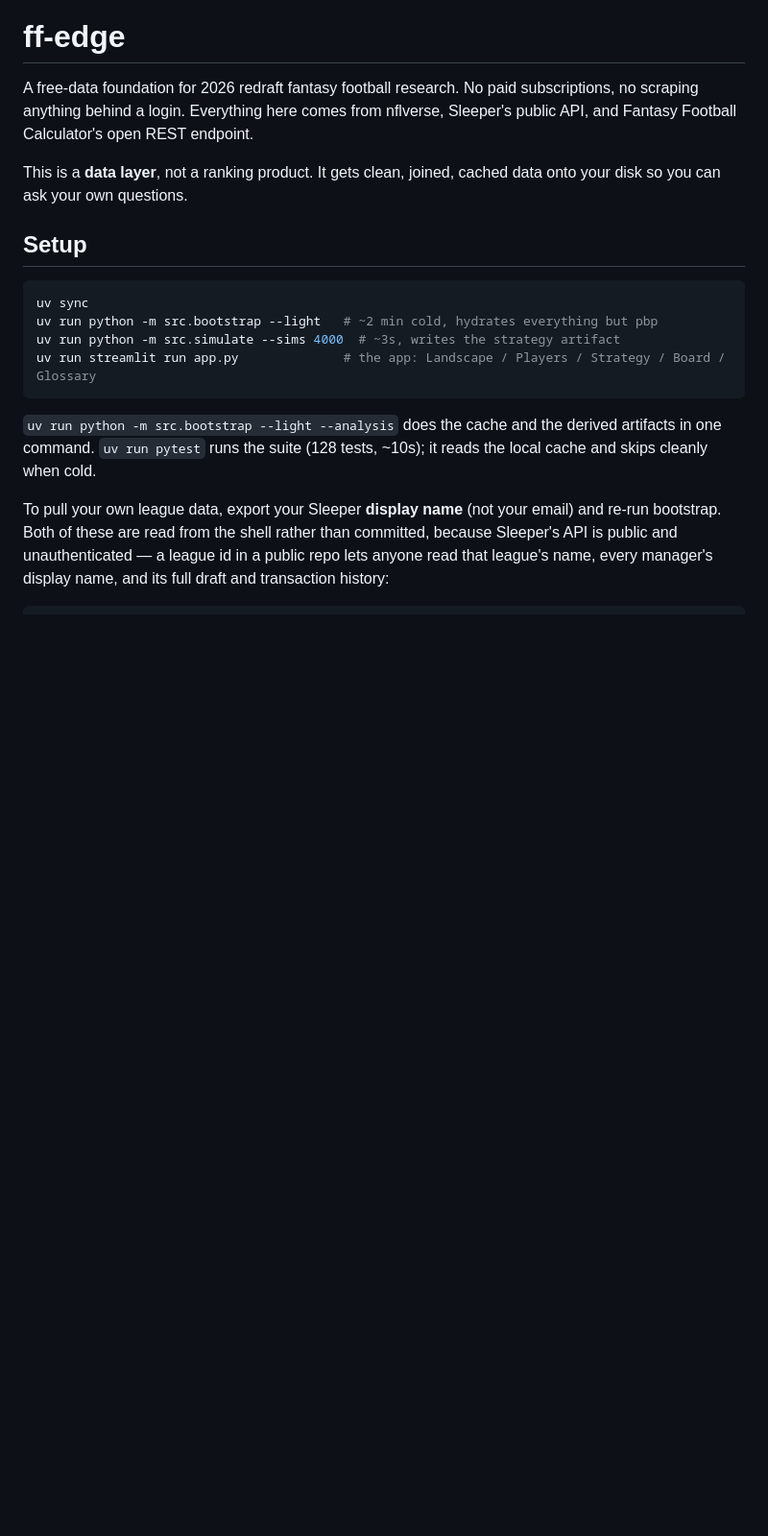
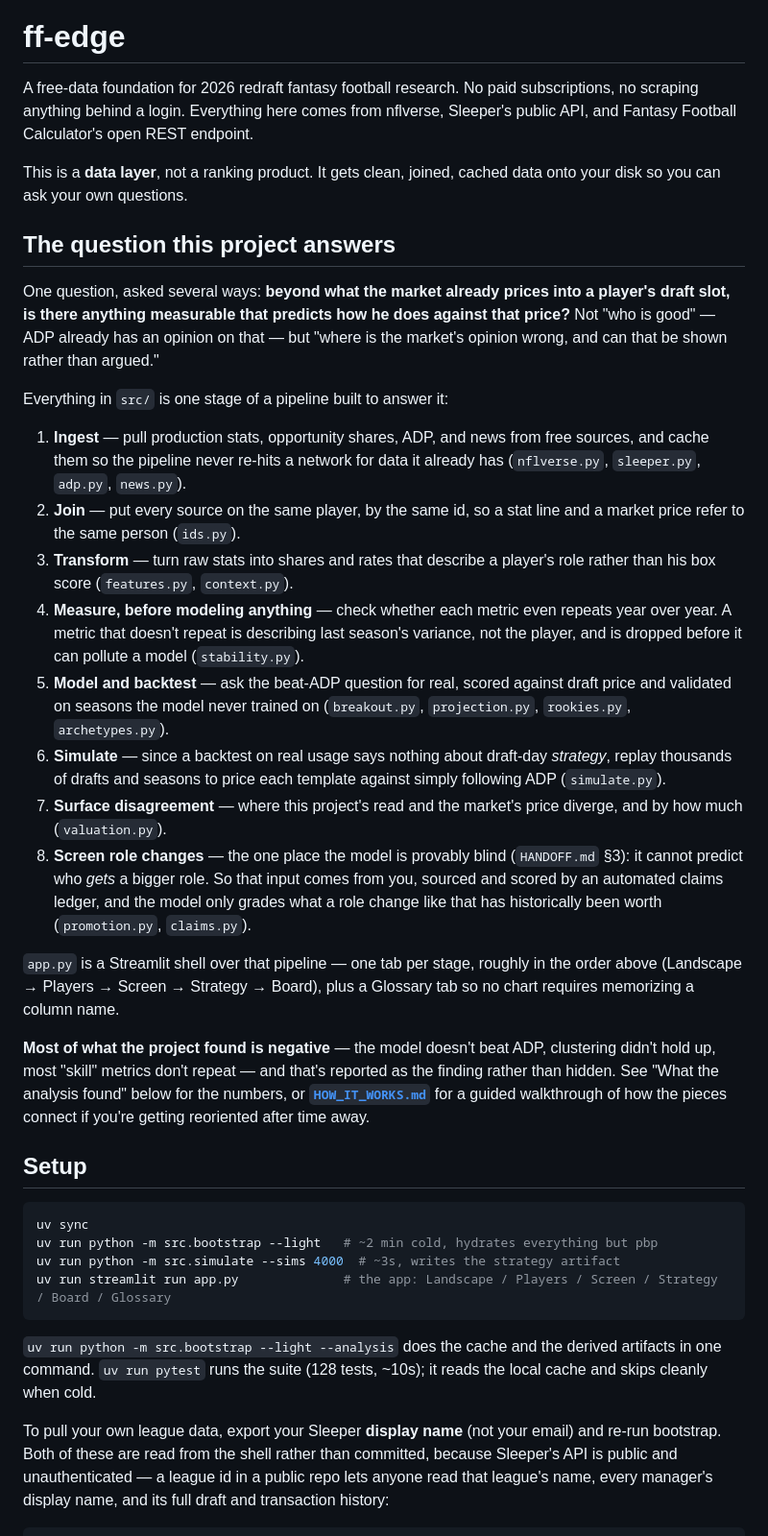
Before and after one commit to zjserapin/ff-edge, a Markdown page: README.md, the part around the change. Shown at 96% size. Rendered like a GitHub page; blank space fills up the shorter version.

````diff
--- a/README.md
+++ b/README.md
@@ -8,13 +8,59 @@ endpoint.
 This is a **data layer**, not a ranking product. It gets clean, joined, cached
 data onto your disk so you can ask your own questions.
 
+## The question this project answers
+
+One question, asked several ways: **beyond what the market already prices into
+a player's draft slot, is there anything measurable that predicts how he does
+against that price?** Not "who is good" — ADP already has an opinion on that —
+but "where is the market's opinion wrong, and can that be shown rather than
+argued."
+
+Everything in `src/` is one stage of a pipeline built to answer it:
+
+1. **Ingest** — pull production stats, opportunity shares, ADP, and news from
+   free sources, and cache them so the pipeline never re-hits a network for
+   data it already has (`nflverse.py`, `sleeper.py`, `adp.py`, `news.py`).
+2. **Join** — put every source on the same player, by the same id, so a stat
+   line and a market price refer to the same person (`ids.py`).
+3. **Transform** — turn raw stats into shares and rates that describe a
+   player's role rather than his box score (`features.py`, `context.py`).
+4. **Measure, before modeling anything** — check whether each metric even
+   repeats year over year. A metric that doesn't repeat is describing last
+   season's variance, not the player, and is dropped before it can pollute a
+   model (`stability.py`).
+5. **Model and backtest** — ask the beat-ADP question for real, scored against
+   draft price and validated on seasons the model never trained on
+   (`breakout.py`, `projection.py`, `rookies.py`, `archetypes.py`).
+6. **Simulate** — since a backtest on real usage says nothing about draft-day
+   *strategy*, replay thousands of drafts and seasons to price each template
+   against simply following ADP (`simulate.py`).
+7. **Surface disagreement** — where this project's read and the market's price
+   diverge, and by how much (`valuation.py`).
+8. **Screen role changes** — the one place the model is provably blind
+   (`HANDOFF.md` §3): it cannot predict who *gets* a bigger role. So that
+   input comes from you, sourced and scored by an automated claims ledger, and
+   the model only grades what a role change like that has historically been
+   worth (`promotion.py`, `claims.py`).
+
+`app.py` is a Streamlit shell over that pipeline — one tab per stage, roughly
+in the order above (Landscape → Players → Screen → Strategy → Board), plus a
+Glossary tab so no chart requires memorizing a column name.
+
+**Most of what the project found is negative** — the model doesn't beat ADP,
+clustering didn't hold up, most "skill" metrics don't repeat — and that's
+reported as the finding rather than hidden. See "What the analysis found"
+below for the numbers, or **[`HOW_IT_WORKS.md`](HOW_IT_WORKS.md)** for a
+guided walkthrough of how the pieces connect if you're getting reoriented
+after time away.
+
 ## Setup
 
 ```bash
 uv sync
 uv run python -m src.bootstrap --light   # ~2 min cold, hydrates everything but pbp
 uv run python -m src.simulate --sims 4000  # ~3s, writes the strategy artifact
-uv run streamlit run app.py              # the app: Landscape / Players / Strategy / Board / Glossary
+uv run streamlit run app.py              # the app: Landscape / Players / Screen / Strategy / Board / Glossary
 ```
 
 `uv run python -m src.bootstrap --light --analysis` does the cache and the
````
Also changed, not shown: HOW_IT_WORKS.md (added, +254 -0 lines).
